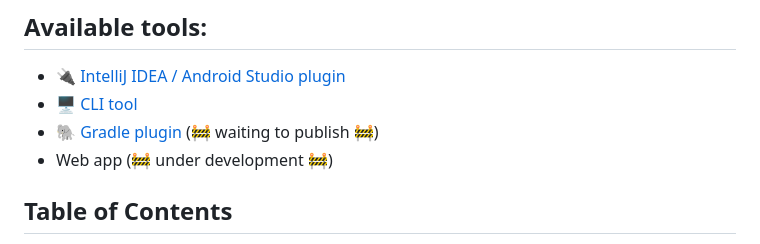
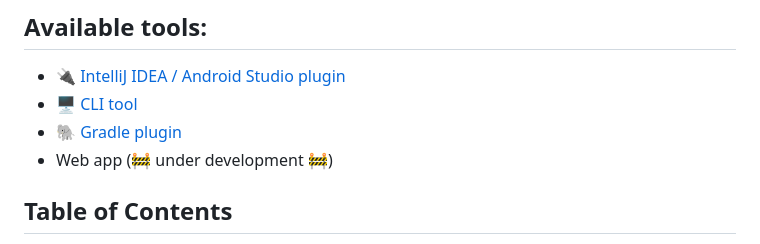
Before and after one commit to ComposeGears/Valkyrie, a Markdown page: README.md, the part around one of its changes. GitHub-like rendering.

```diff
--- a/README.md
+++ b/README.md
@@ -46,7 +46,7 @@ needs.
 
 - 🔌 [IntelliJ IDEA / Android Studio plugin](#idea-plugin)
 - 🖥️ [CLI tool](#cli-tool)
-- 🐘 [Gradle plugin](#gradle-plugin) (🚧 waiting to publish 🚧)
+- 🐘 [Gradle plugin](#gradle-plugin)
 - Web app (🚧 under development 🚧)
 
 ## Table of Contents
```
Also changed, not shown: other parts of README.md (+4 -4 lines).
